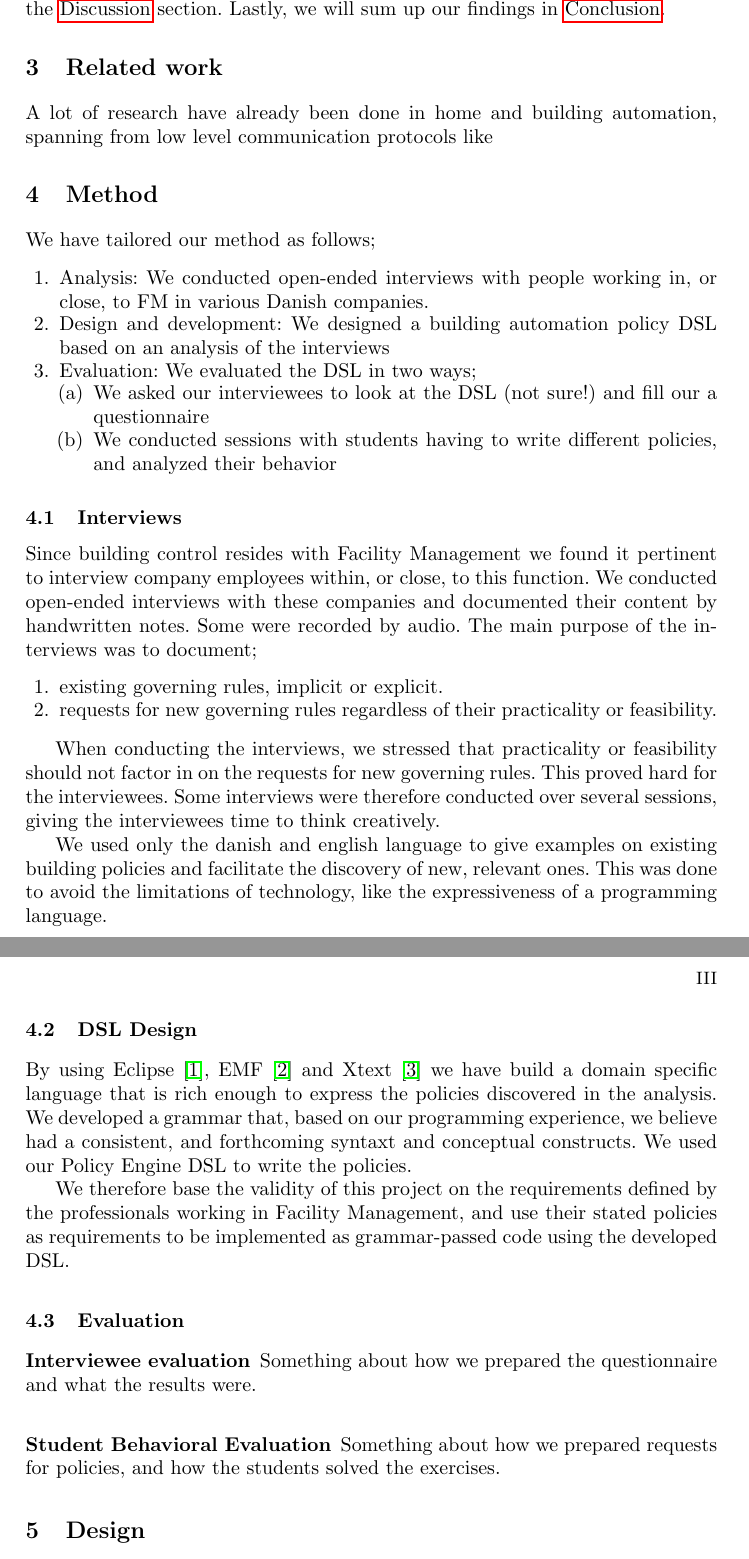
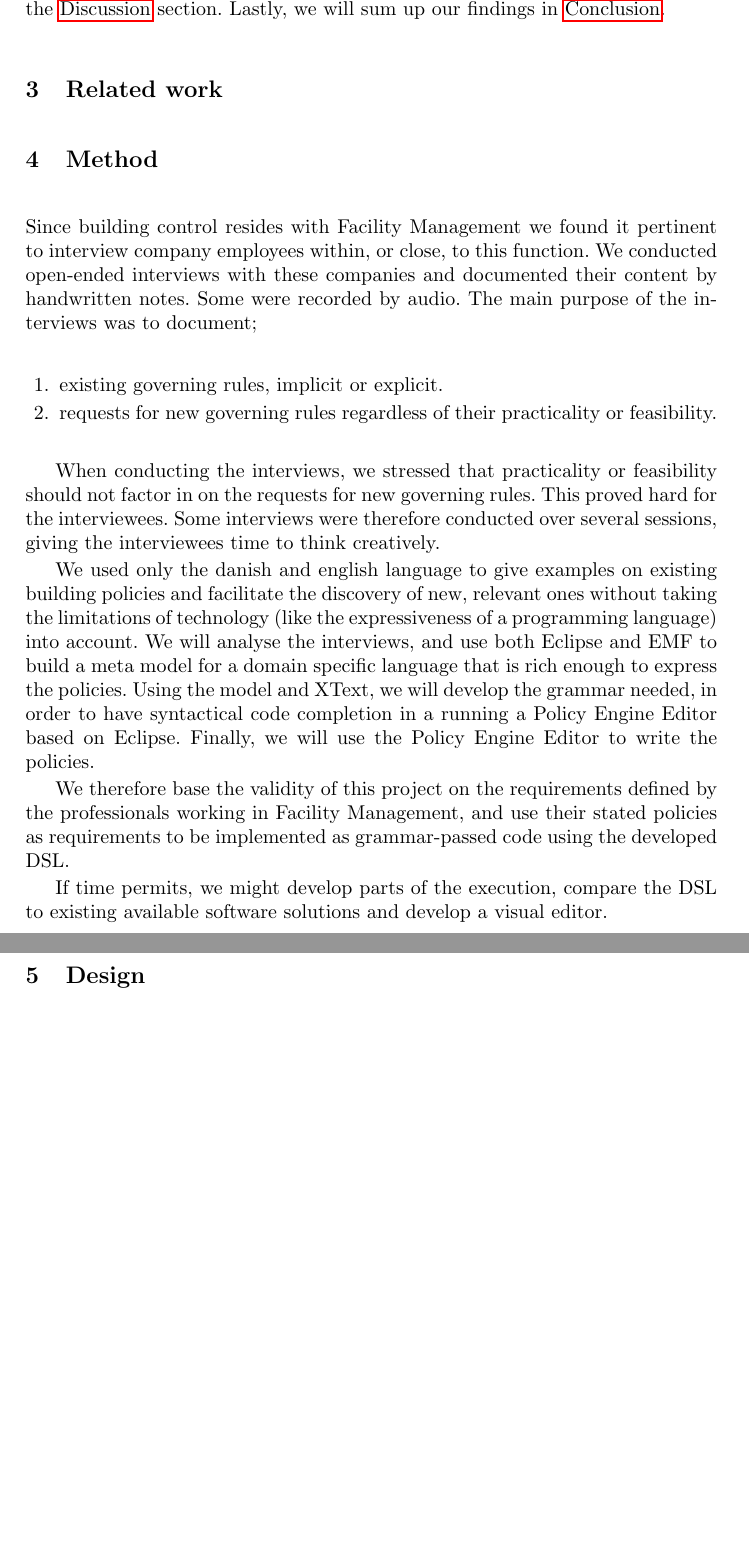
Before and after one commit to rugbroed/BPE, a LaTeX thesis (documents/llncs.tex): two parts of pages 2 and 3 of 3, joined at a grey line, cut so that both start at the same text, the shorter picture padded with empty space. Compiled offline with pdfLaTeX.

Commit message:
Revert "More about method. References to Eclipse, EMF, Xtext."
This reverts commit 6bb35afa296a0f9b2ae6603a1cdf92da76ee49cd.

```diff
--- a/documents/llncs.tex
+++ b/documents/llncs.tex
@@ -28,22 +28,8 @@ In this paper we interview companies regarding their need for building automatio
 The structure of the paper is as follows. We will start by discussing the\nameref{sec:relatedwork} and compare it to ours. Then we will move on to~\nameref{sec:method}, followed by a section on~\nameref{sec:design}. We will then explain our~ \nameref{sec:evaluation}, and it's findings in the~\nameref{sec:discussion} section. Lastly, we will sum up our findings in~\nameref{sec:conclusion}.
 
 \section{Related work}\label{sec:relatedwork}
-A lot of research have already been done in home and building automation, spanning from low level communication protocols like
 
 \section{Method}\label{sec:method}
-We have tailored our method as follows;
-
-\begin{enumerate}
-	\item Analysis: We conducted open-ended interviews with people working in, or close, to FM in various Danish companies.
-	\item Design and development: We designed a building automation policy DSL based on an analysis of the interviews
-	\item Evaluation: We evaluated the DSL in two ways;
-	\begin{enumerate}
-		\item We asked our interviewees to look at the DSL (not sure!) and fill our a questionnaire
-		\item We conducted sessions with students having to write different policies, and analyzed their behavior
-	\end{enumerate}
-\end{enumerate}
-
-\subsection{Interviews}\label{subsec:interviews}
 Since building control resides with Facility Management we found it pertinent to interview company employees within, or close, to this function. We conducted open-ended interviews with these companies and documented their content by handwritten notes. Some were recorded by audio. The main purpose of the interviews was to document;
 
 \begin{enumerate}
@@ -53,20 +39,12 @@ Since building control resides with Facility Management we found it pertinent to
 
 When conducting the interviews, we stressed that practicality or feasibility should not factor in on the requests for new governing rules. This proved hard for the interviewees. Some interviews were therefore conducted over several sessions, giving the interviewees time to think creatively.
 
-We used only the danish and english language to give examples on existing building policies and facilitate the discovery of new, relevant ones. This was done to avoid the limitations of technology, like the expressiveness of a programming language.
-
-\subsection{DSL Design}\label{subsec:dsldesign}
-By using Eclipse~\cite{eclipse}, EMF~\cite{emf} and Xtext~\cite{xtext} we have build a domain specific language that is rich enough to express the policies discovered in the analysis. We developed a grammar that, based on our programming experience, we believe had a consistent, and forthcoming syntaxt and conceptual constructs. We used our Policy Engine DSL to write the policies.
+We used only the danish and english language to give examples on
+ existing building policies and facilitate the discovery of new, relevant ones without taking the limitations of technology (like the expressiveness of a programming language) into account. We will analyse the interviews, and use both Eclipse and EMF to build a meta model for a domain specific language that is rich enough to express the policies. Using the model and XText, we will develop the grammar needed, in order to have syntactical code completion in a running a Policy Engine Editor based on Eclipse. Finally, we will use the Policy Engine Editor to write the policies.
 
 We therefore base the validity of this project on the requirements defined by the professionals working in Facility Management, and use their stated policies as requirements to be implemented as grammar-passed code using the developed DSL.
 
-\subsection{Evaluation}\label{subsec:method-evaluation}
-
-\subsubsection{Interviewee evaluation}\label{subsec:interviewee-evaluation}
-Something about how we prepared the questionnaire and what the results were.
-
-\subsubsection{Student Behavioral Evaluation}\label{subsec:student-evaluation}
-Something about how we prepared requests for policies, and how the students solved the exercises.
+If time permits, we might develop parts of the execution, compare the DSL to existing available software solutions and develop a visual editor.
 
 \section{Design}\label{sec:design}
 
```
Also changed, not shown: documents/BPE.bib (+1 -22 lines).
